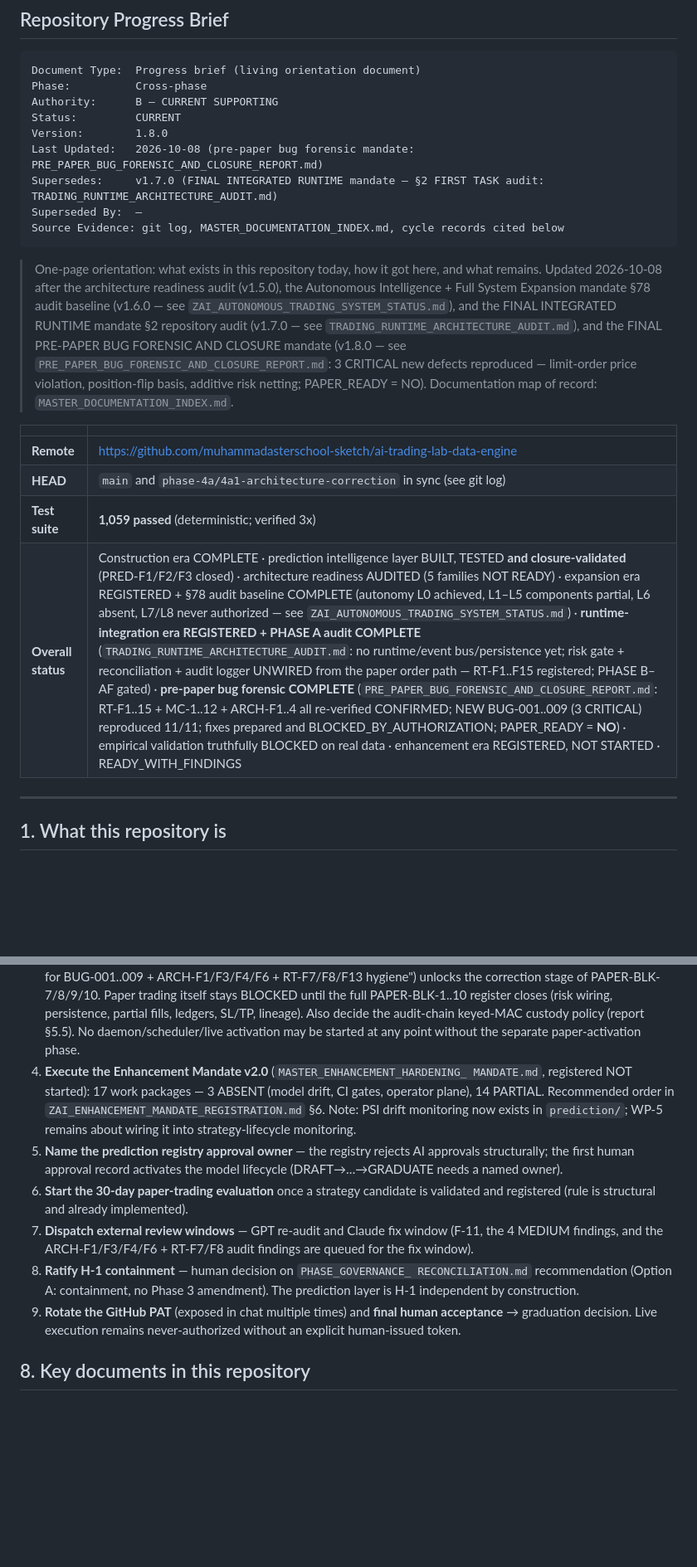
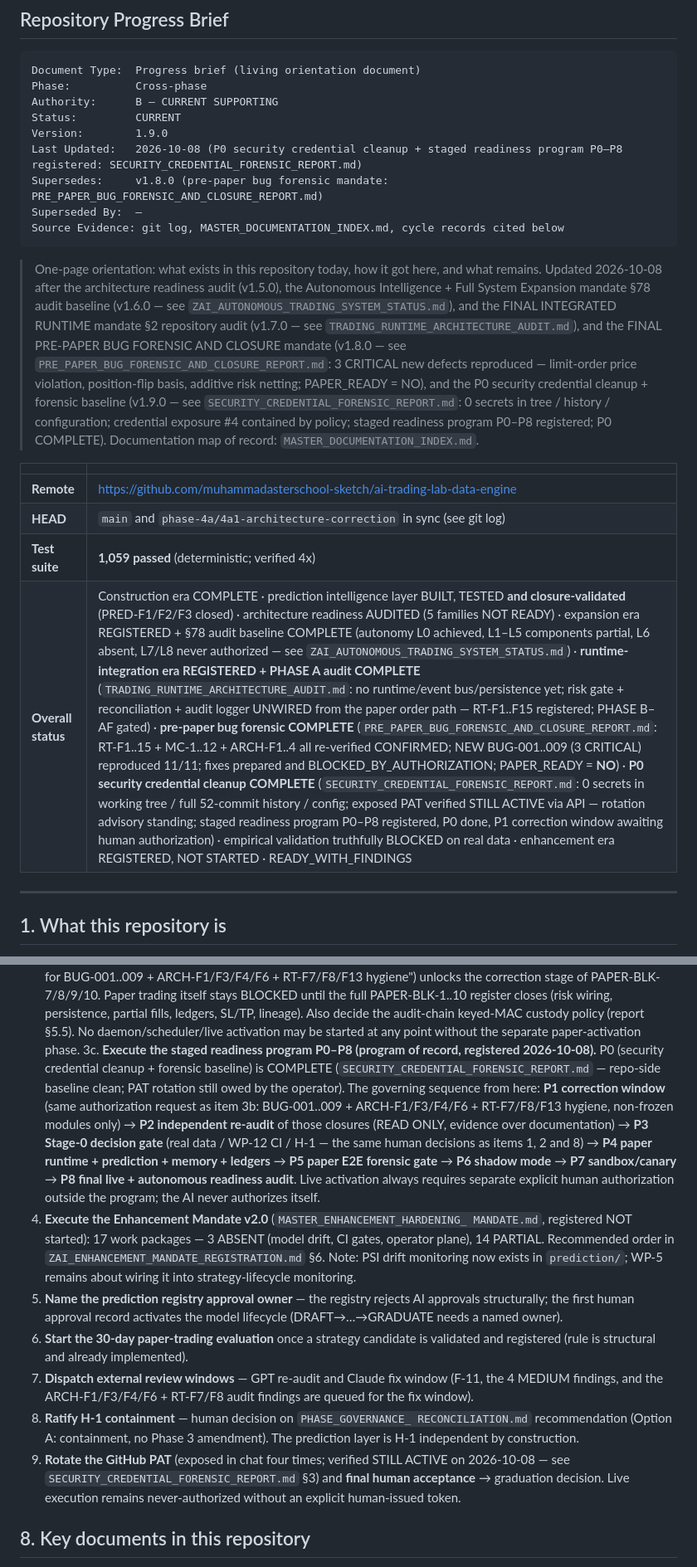
Before and after one commit to muhammadasterschool-sketch/ai-trading-lab-data-engine, a Markdown page: ZAI_REPOSITORY_PROGRESS_BRIEF.md, 2 parts joined by grey strips. Shown at 83% size. GitHub-like rendering; blank space fills up the shorter version.

````diff
--- a/ZAI_REPOSITORY_PROGRESS_BRIEF.md
+++ b/ZAI_REPOSITORY_PROGRESS_BRIEF.md
@@ -6,9 +6,9 @@ Document Type:  Progress brief (living orientation document)
 Phase:          Cross-phase
 Authority:      B — CURRENT SUPPORTING
 Status:         CURRENT
-Version:        1.8.0
-Last Updated:   2026-10-08 (pre-paper bug forensic mandate: PRE_PAPER_BUG_FORENSIC_AND_CLOSURE_REPORT.md)
-Supersedes:     v1.7.0 (FINAL INTEGRATED RUNTIME mandate — §2 FIRST TASK audit: TRADING_RUNTIME_ARCHITECTURE_AUDIT.md)
+Version:        1.9.0
+Last Updated:   2026-10-08 (P0 security credential cleanup + staged readiness program P0–P8 registered: SECURITY_CREDENTIAL_FORENSIC_REPORT.md)
+Supersedes:     v1.8.0 (pre-paper bug forensic mandate: PRE_PAPER_BUG_FORENSIC_AND_CLOSURE_REPORT.md)
 Superseded By:  —
 Source Evidence: git log, MASTER_DOCUMENTATION_INDEX.md, cycle records cited below
 ```
@@ -22,15 +22,18 @@ Source Evidence: git log, MASTER_DOCUMENTATION_INDEX.md, cycle records cited bel
 > FORENSIC AND CLOSURE mandate (v1.8.0 — see
 > `PRE_PAPER_BUG_FORENSIC_AND_CLOSURE_REPORT.md`: 3 CRITICAL new defects
 > reproduced — limit-order price violation, position-flip basis, additive
-> risk netting; PAPER_READY = NO).
+> risk netting; PAPER_READY = NO), and the P0 security credential cleanup +
+> forensic baseline (v1.9.0 — see `SECURITY_CREDENTIAL_FORENSIC_REPORT.md`:
+> 0 secrets in tree / history / configuration; credential exposure #4
+> contained by policy; staged readiness program P0–P8 registered; P0 COMPLETE).
 > Documentation map of record: `MASTER_DOCUMENTATION_INDEX.md`.
 
 | | |
 |---|---|
 | **Remote** | https://github.com/muhammadasterschool-sketch/ai-trading-lab-data-engine |
 | **HEAD** | `main` and `phase-4a/4a1-architecture-correction` in sync (see git log) |
-| **Test suite** | **1,059 passed** (deterministic; verified 3x) |
-| **Overall status** | Construction era COMPLETE · prediction intelligence layer BUILT, TESTED **and closure-validated** (PRED-F1/F2/F3 closed) · architecture readiness AUDITED (5 families NOT READY) · expansion era REGISTERED + §78 audit baseline COMPLETE (autonomy L0 achieved, L1–L5 components partial, L6 absent, L7/L8 never authorized — see `ZAI_AUTONOMOUS_TRADING_SYSTEM_STATUS.md`) · **runtime-integration era REGISTERED + PHASE A audit COMPLETE** (`TRADING_RUNTIME_ARCHITECTURE_AUDIT.md`: no runtime/event bus/persistence yet; risk gate + reconciliation + audit logger UNWIRED from the paper order path — RT-F1..F15 registered; PHASE B–AF gated) · **pre-paper bug forensic COMPLETE** (`PRE_PAPER_BUG_FORENSIC_AND_CLOSURE_REPORT.md`: RT-F1..15 + MC-1..12 + ARCH-F1..4 all re-verified CONFIRMED; NEW BUG-001..009 (3 CRITICAL) reproduced 11/11; fixes prepared and BLOCKED_BY_AUTHORIZATION; PAPER_READY = **NO**) · empirical validation truthfully BLOCKED on real data · enhancement era REGISTERED, NOT STARTED · READY_WITH_FINDINGS |
+| **Test suite** | **1,059 passed** (deterministic; verified 4x) |
+| **Overall status** | Construction era COMPLETE · prediction intelligence layer BUILT, TESTED **and closure-validated** (PRED-F1/F2/F3 closed) · architecture readiness AUDITED (5 families NOT READY) · expansion era REGISTERED + §78 audit baseline COMPLETE (autonomy L0 achieved, L1–L5 components partial, L6 absent, L7/L8 never authorized — see `ZAI_AUTONOMOUS_TRADING_SYSTEM_STATUS.md`) · **runtime-integration era REGISTERED + PHASE A audit COMPLETE** (`TRADING_RUNTIME_ARCHITECTURE_AUDIT.md`: no runtime/event bus/persistence yet; risk gate + reconciliation + audit logger UNWIRED from the paper order path — RT-F1..F15 registered; PHASE B–AF gated) · **pre-paper bug forensic COMPLETE** (`PRE_PAPER_BUG_FORENSIC_AND_CLOSURE_REPORT.md`: RT-F1..15 + MC-1..12 + ARCH-F1..4 all re-verified CONFIRMED; NEW BUG-001..009 (3 CRITICAL) reproduced 11/11; fixes prepared and BLOCKED_BY_AUTHORIZATION; PAPER_READY = **NO**) · **P0 security credential cleanup COMPLETE** (`SECURITY_CREDENTIAL_FORENSIC_REPORT.md`: 0 secrets in working tree / full 52-commit history / config; exposed PAT verified STILL ACTIVE via API — rotation advisory standing; staged readiness program P0–P8 registered, P0 done, P1 correction window awaiting human authorization) · empirical validation truthfully BLOCKED on real data · enhancement era REGISTERED, NOT STARTED · READY_WITH_FINDINGS |
 
 ---
 
@@ -241,6 +248,19 @@ docs/             engine design docs
    ledgers, SL/TP, lineage). Also decide the audit-chain keyed-MAC custody
    policy (report §5.5). No daemon/scheduler/live activation may be started
    at any point without the separate paper-activation phase.
+3c. **Execute the staged readiness program P0–P8 (program of record, registered
+   2026-10-08).** P0 (security credential cleanup + forensic baseline) is
+   COMPLETE (`SECURITY_CREDENTIAL_FORENSIC_REPORT.md` — repo-side baseline
+   clean; PAT rotation still owed by the operator). The governing sequence
+   from here: **P1 correction window** (same authorization request as item 3b:
+   BUG-001..009 + ARCH-F1/F3/F4/F6 + RT-F7/F8/F13 hygiene, non-frozen modules
+   only) → **P2 independent re-audit** of those closures (READ ONLY, evidence
+   over documentation) → **P3 Stage-0 decision gate** (real data / WP-12 CI /
+   H-1 — the same human decisions as items 1, 2 and 8) → **P4 paper runtime +
+   prediction + memory + ledgers** → **P5 paper E2E forensic gate** → **P6
+   shadow mode** → **P7 sandbox/canary** → **P8 final live + autonomous
+   readiness audit**. Live activation always requires separate explicit human
+   authorization outside the program; the AI never authorizes itself.
 4. **Execute the Enhancement Mandate v2.0** (`MASTER_ENHANCEMENT_HARDENING_
    MANDATE.md`, registered NOT started): 17 work packages — 3 ABSENT (model
 drift, CI gates, operator plane), 14 PARTIAL. Recommended order in
@@ -258,8 +278,9 @@ drift, CI gates, operator plane), 14 PARTIAL. Recommended order in
 8. **Ratify H-1 containment** — human decision on `PHASE_GOVERNANCE_
    RECONCILIATION.md` recommendation (Option A: containment, no Phase 3
    amendment). The prediction layer is H-1 independent by construction.
-9. **Rotate the GitHub PAT** (exposed in chat multiple times) and **final
-   human acceptance** → graduation decision. Live execution remains
+9. **Rotate the GitHub PAT** (exposed in chat four times; verified STILL ACTIVE
+   on 2026-10-08 — see `SECURITY_CREDENTIAL_FORENSIC_REPORT.md` §3) and
+   **final human acceptance** → graduation decision. Live execution remains
    never-authorized without an explicit human-issued token.
 
 ## 8. Key documents in this repository
````
Also changed, not shown: other parts of ZAI_REPOSITORY_PROGRESS_BRIEF.md (+12 -6 lines), MASTER_DOCUMENTATION_INDEX.md (+3 -2 lines), SECURITY_CREDENTIAL_FORENSIC_REPORT.md (added, +261 -0 lines).
